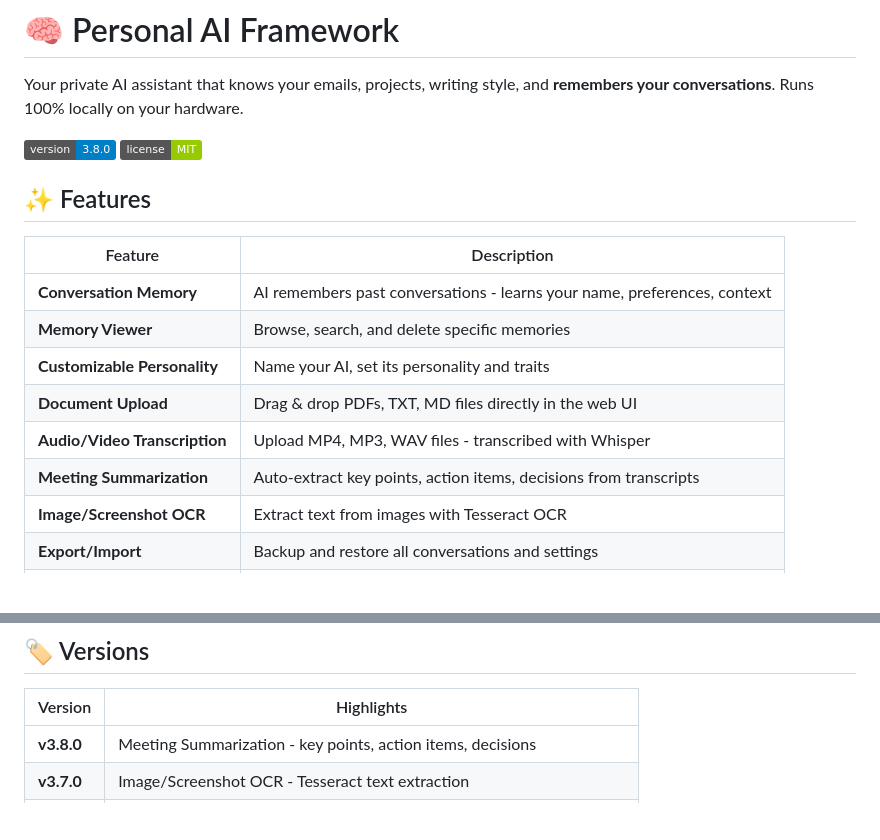
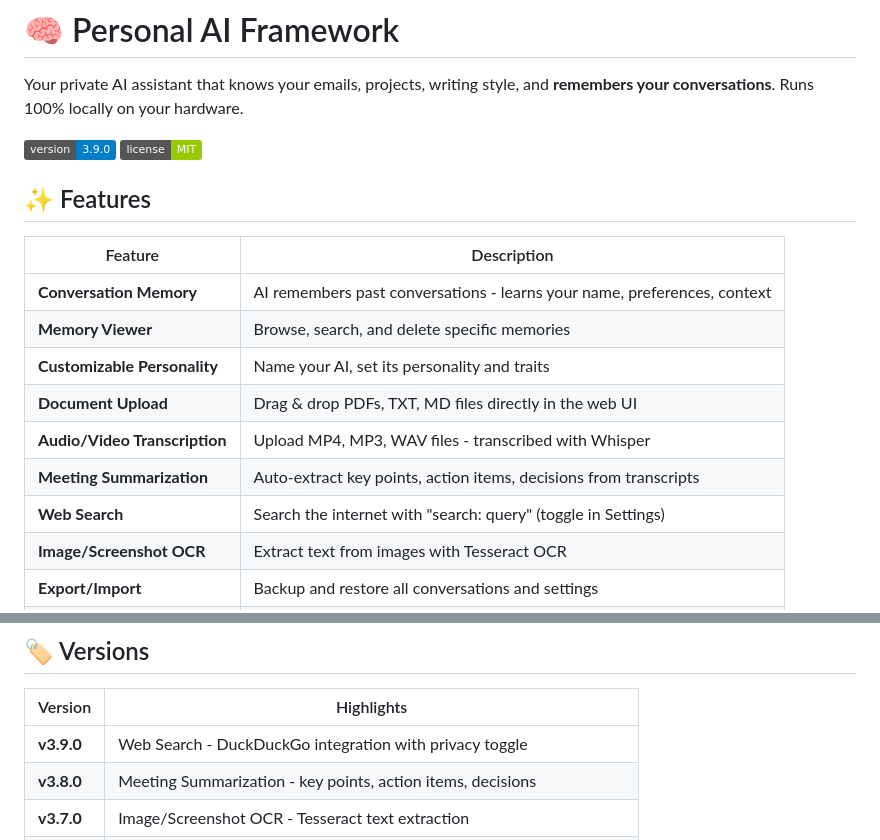
Before and after one commit to kylefoxaustin/personal-ai-framework, a Markdown page: README.md, 2 parts joined by grey strips. GitHub-like rendering; badges without logos; blank space fills up the shorter version.

Commit message:
Update README for v3.9.0 - Web Search

```diff
--- a/README.md
+++ b/README.md
@@ -2,7 +2,7 @@
 
 Your private AI assistant that knows your emails, projects, writing style, and **remembers your conversations**. Runs 100% locally on your hardware.
 
-![Version](https://img.shields.io/badge/version-3.8.0-blue)
+![Version](https://img.shields.io/badge/version-3.9.0-blue)
 ![License](https://img.shields.io/badge/license-MIT-green)
 
 ## ✨ Features
@@ -15,6 +15,7 @@ Your private AI assistant that knows your emails, projects, writing style, and *
 | **Document Upload** | Drag & drop PDFs, TXT, MD files directly in the web UI |
 | **Audio/Video Transcription** | Upload MP4, MP3, WAV files - transcribed with Whisper |
 | **Meeting Summarization** | Auto-extract key points, action items, decisions from transcripts |
+| **Web Search** | Search the internet with "search: query" (toggle in Settings) |
 | **Image/Screenshot OCR** | Extract text from images with Tesseract OCR |
 | **Export/Import** | Backup and restore all conversations and settings |
 | **Personal Knowledge Base** | 61,000+ documents from emails, transcripts, blogs, datasheets |
@@ -263,6 +264,7 @@ Tested on RTX 5090 (32GB VRAM):
 
 | Version | Highlights |
 |---------|------------|
+| **v3.9.0** | Web Search - DuckDuckGo integration with privacy toggle |
 | **v3.8.0** | Meeting Summarization - key points, action items, decisions |
 | **v3.7.0** | Image/Screenshot OCR - Tesseract text extraction |
 | **v3.6.0** | Audio/Video Transcription - Whisper-powered web upload |
```
